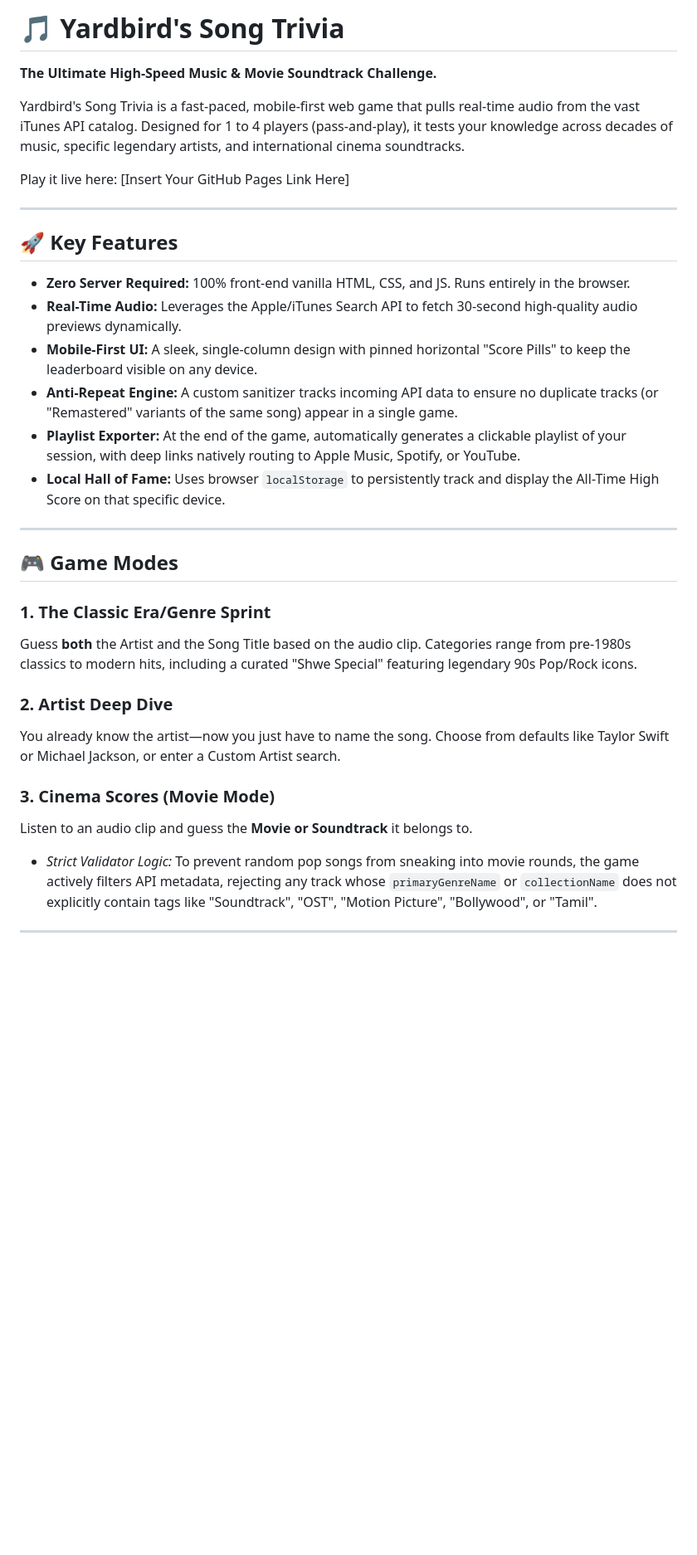
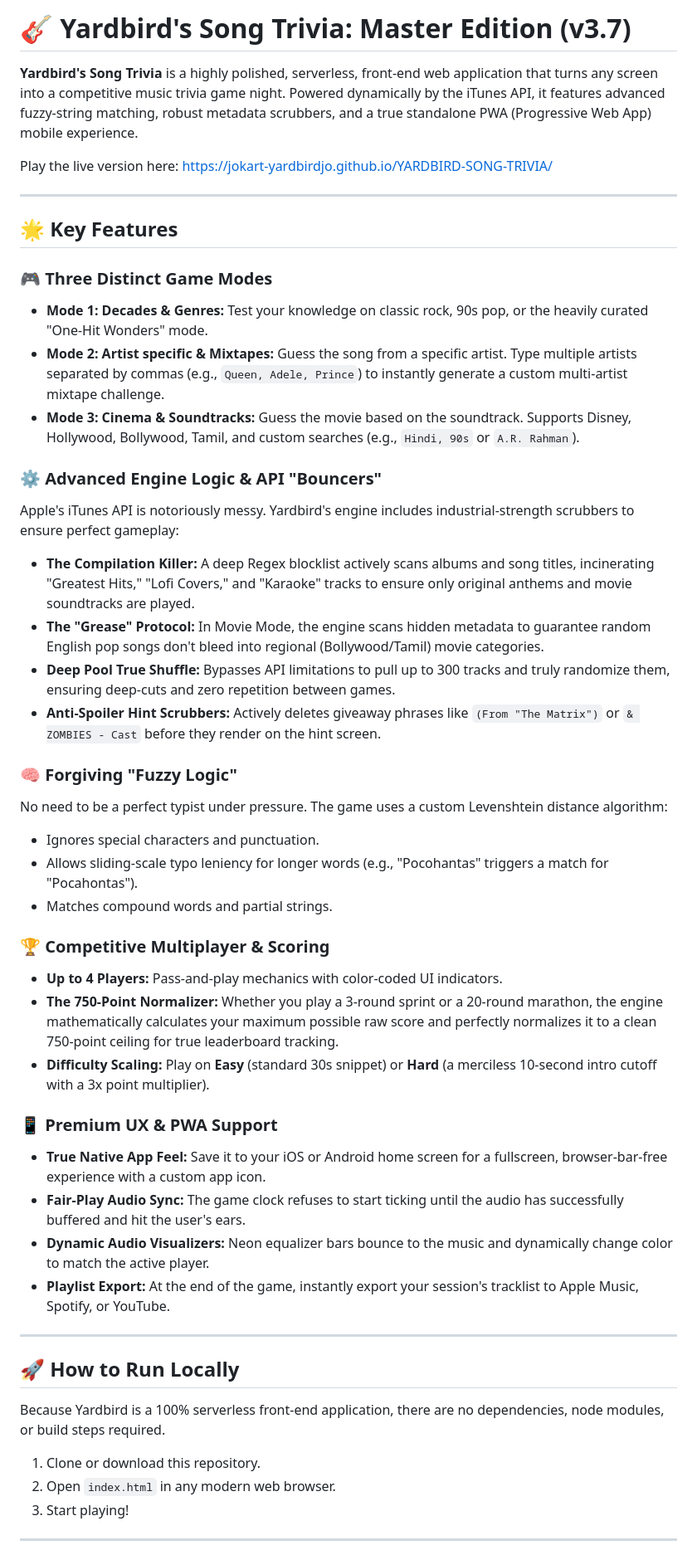
Before and after one commit to jokart-Yardbirdjo/YARDBIRD-SONG-TRIVIA, a Markdown page: README.md, the part around one of its changes. Shown at 83% size. Rendered like a GitHub page; blank space fills up the shorter version.

```diff
--- a/README.md
+++ b/README.md
@@ -1,34 +1,51 @@
-# 🎵 Yardbird's Song Trivia
+# 🎸 Yardbird's Song Trivia: Master Edition (v3.7)
 
-**The Ultimate High-Speed Music & Movie Soundtrack Challenge.**
+**Yardbird's Song Trivia** is a highly polished, serverless, front-end web application that turns any screen into a competitive music trivia game night. Powered dynamically by the iTunes API, it features advanced fuzzy-string matching, robust metadata scrubbers, and a true standalone PWA (Progressive Web App) mobile experience.
 
-Yardbird's Song Trivia is a fast-paced, mobile-first web game that pulls real-time audio from the vast iTunes API catalog. Designed for 1 to 4 players (pass-and-play), it tests your knowledge across decades of music, specific legendary artists, and international cinema soundtracks.
-
-Play it live here: [Insert Your GitHub Pages Link Here]
+Play the live version here: https://jokart-yardbirdjo.github.io/YARDBIRD-SONG-TRIVIA/
 
 ---
 
-## 🚀 Key Features
-* **Zero Server Required:** 100% front-end vanilla HTML, CSS, and JS. Runs entirely in the browser.
-* **Real-Time Audio:** Leverages the Apple/iTunes Search API to fetch 30-second high-quality audio previews dynamically.
-* **Mobile-First UI:** A sleek, single-column design with pinned horizontal "Score Pills" to keep the leaderboard visible on any device.
-* **Anti-Repeat Engine:** A custom sanitizer tracks incoming API data to ensure no duplicate tracks (or "Remastered" variants of the same song) appear in a single game.
-* **Playlist Exporter:** At the end of the game, automatically generates a clickable playlist of your session, with deep links natively routing to Apple Music, Spotify, or YouTube.
-* **Local Hall of Fame:** Uses browser `localStorage` to persistently track and display the All-Time High Score on that specific device.
+## 🌟 Key Features
+
+### 🎮 Three Distinct Game Modes
+* **Mode 1: Decades & Genres:** Test your knowledge on classic rock, 90s pop, or the heavily curated "One-Hit Wonders" mode.
+* **Mode 2: Artist specific & Mixtapes:** Guess the song from a specific artist. Type multiple artists separated by commas (e.g., `Queen, Adele, Prince`) to instantly generate a custom multi-artist mixtape challenge.
+* **Mode 3: Cinema & Soundtracks:** Guess the movie based on the soundtrack. Supports Disney, Hollywood, Bollywood, Tamil, and custom searches (e.g., `Hindi, 90s` or `A.R. Rahman`).
+
+### ⚙️ Advanced Engine Logic & API "Bouncers"
+Apple's iTunes API is notoriously messy. Yardbird's engine includes industrial-strength scrubbers to ensure perfect gameplay:
+* **The Compilation Killer:** A deep Regex blocklist actively scans albums and song titles, incinerating "Greatest Hits," "Lofi Covers," and "Karaoke" tracks to ensure only original anthems and movie soundtracks are played.
+* **The "Grease" Protocol:** In Movie Mode, the engine scans hidden metadata to guarantee random English pop songs don't bleed into regional (Bollywood/Tamil) movie categories.
+* **Deep Pool True Shuffle:** Bypasses API limitations to pull up to 300 tracks and truly randomize them, ensuring deep-cuts and zero repetition between games.
+* **Anti-Spoiler Hint Scrubbers:** Actively deletes giveaway phrases like `(From "The Matrix")` or `& ZOMBIES - Cast` before they render on the hint screen.
+
+### 🧠 Forgiving "Fuzzy Logic"
+No need to be a perfect typist under pressure. The game uses a custom Levenshtein distance algorithm:
+* Ignores special characters and punctuation.
+* Allows sliding-scale typo leniency for longer words (e.g., "Pocohantas" triggers a match for "Pocahontas").
+* Matches compound words and partial strings.
+
+### 🏆 Competitive Multiplayer & Scoring
+* **Up to 4 Players:** Pass-and-play mechanics with color-coded UI indicators.
+* **The 750-Point Normalizer:** Whether you play a 3-round sprint or a 20-round marathon, the engine mathematically calculates your maximum possible raw score and perfectly normalizes it to a clean 750-point ceiling for true leaderboard tracking.
+* **Difficulty Scaling:** Play on **Easy** (standard 30s snippet) or **Hard** (a merciless 10-second intro cutoff with a 3x point multiplier).
+
+### 📱 Premium UX & PWA Support
+* **True Native App Feel:** Save it to your iOS or Android home screen for a fullscreen, browser-bar-free experience with a custom app icon.
+* **Fair-Play Audio Sync:** The game clock refuses to start ticking until the audio has successfully buffered and hit the user's ears.
+* **Dynamic Audio Visualizers:** Neon equalizer bars bounce to the music and dynamically change color to match the active player.
+* **Playlist Export:** At the end of the game, instantly export your session's tracklist to Apple Music, Spotify, or YouTube.
 
 ---
 
-## 🎮 Game Modes
+## 🚀 How to Run Locally
 
-### 1. The Classic Era/Genre Sprint
-Guess **both** the Artist and the Song Title based on the audio clip. Categories range from pre-1980s classics to modern hits, including a curated "Shwe Special" featuring legendary 90s Pop/Rock icons.
+Because Yardbird is a 100% serverless front-end application, there are no dependencies, node modules, or build steps required.
 
-### 2. Artist Deep Dive
-You already know the artist—now you just have to name the song. Choose from defaults like Taylor Swift or Michael Jackson, or enter a Custom Artist search.
-
-### 3. Cinema Scores (Movie Mode)
-Listen to an audio clip and guess the **Movie or Soundtrack** it belongs to.
-* *Strict Validator Logic:* To prevent random pop songs from sneaking into movie rounds, the game actively filters API metadata, rejecting any track whose `primaryGenreName` or `collectionName` does not explicitly contain tags like "Soundtrack", "OST", "Motion Picture", "Bollywood", or "Tamil".
+1. Clone or download this repository.
+2. Open `index.html` in any modern web browser.
+3. Start playing!
 
 ---
 
```
Also changed, not shown: other parts of README.md (+14 -38 lines).
